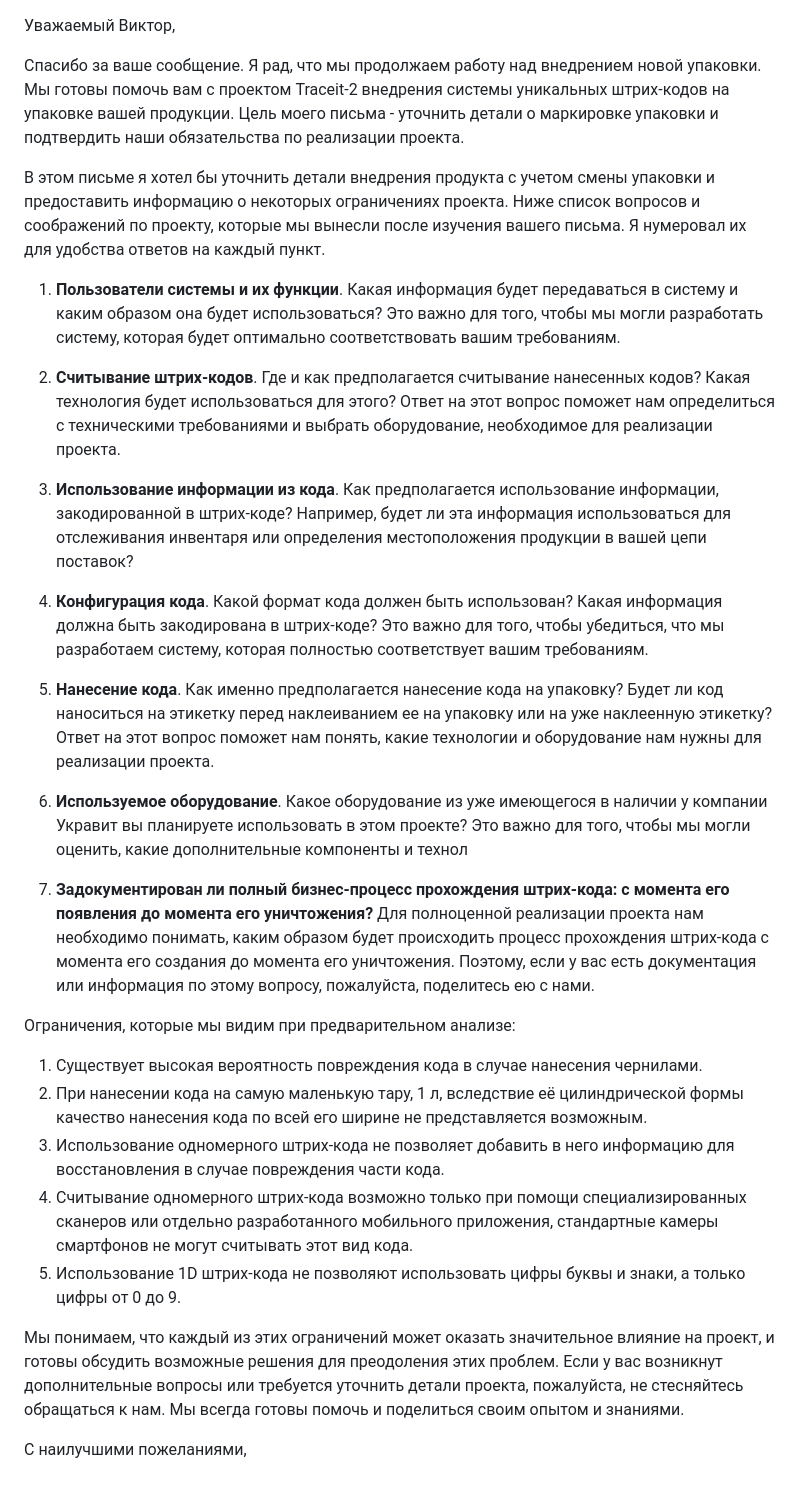
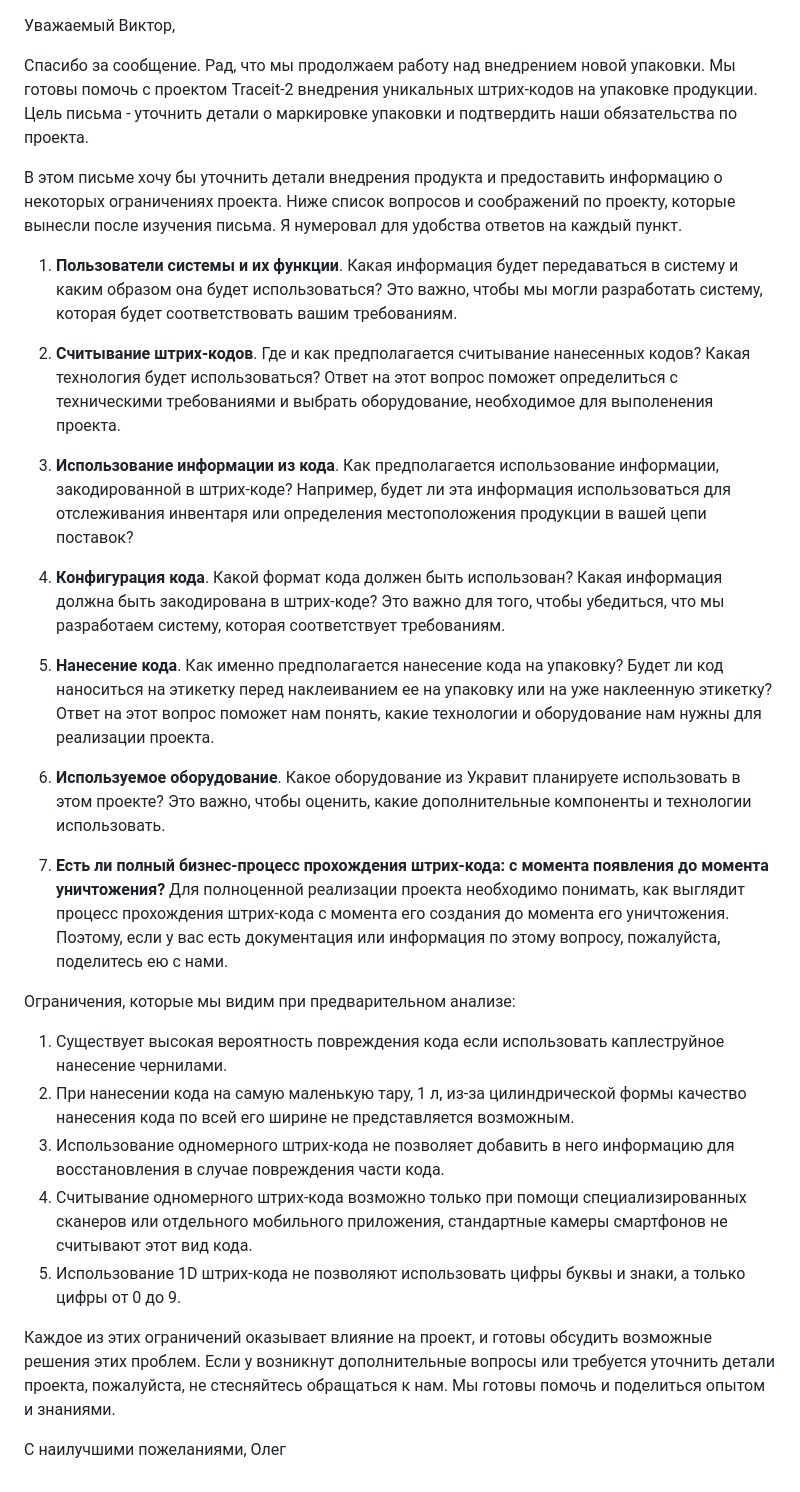
Before and after one commit to masteroleg/site, a Markdown page: tr-2.md, the part around the change. GitHub-like rendering.

```diff
--- a/tr-2.md
+++ b/tr-2.md
@@ -1,34 +1,35 @@
 Уважаемый Виктор,
 
-Спасибо за ваше сообщение. Я рад, что мы продолжаем работу над внедрением новой упаковки. Мы готовы помочь вам с проектом Traceit-2 внедрения системы уникальных штрих-кодов на упаковке вашей продукции.
-Цель моего письма - уточнить детали о маркировке упаковки и подтвердить наши обязательства по реализации проекта.
+Спасибо за сообщение. Рад, что мы продолжаем работу над внедрением новой упаковки. Мы готовы помочь с проектом Traceit-2 внедрения уникальных штрих-кодов на упаковке продукции.
+Цель письма - уточнить детали о маркировке упаковки и подтвердить наши обязательства по проекта.
 
-В этом письме я хотел бы уточнить детали внедрения продукта с учетом смены упаковки и предоставить информацию о некоторых ограничениях проекта.
-Ниже список вопросов и соображений по проекту, которые мы вынесли после изучения вашего письма. Я нумеровал их для удобства ответов на каждый пункт.
+В этом письме хочу бы уточнить детали внедрения продукта и предоставить информацию о некоторых ограничениях проекта.
+Ниже список вопросов и соображений по проекту, которые вынесли после изучения письма. Я нумеровал для удобства ответов на каждый пункт.
 
-1. **Пользователи системы и их функции**. Какая информация будет передаваться в систему и каким образом она будет использоваться? Это важно для того, чтобы мы могли разработать систему, которая будет оптимально соответствовать вашим требованиям.
+1. **Пользователи системы и их функции**. Какая информация будет передаваться в систему и каким образом она будет использоваться? Это важно, чтобы мы могли разработать систему, которая будет соответствовать вашим требованиям.
 
-2. **Считывание штрих-кодов**. Где и как предполагается считывание нанесенных кодов? Какая технология будет использоваться для этого? Ответ на этот вопрос поможет нам определиться с техническими требованиями и выбрать оборудование, необходимое для реализации проекта.
+2. **Считывание штрих-кодов**. Где и как предполагается считывание нанесенных кодов? Какая технология будет использоваться? Ответ на этот вопрос поможет определиться с техническими требованиями и выбрать оборудование, необходимое для выполенения проекта.
 
 3. **Использование информации из кода**. Как предполагается использование информации, закодированной в штрих-коде? Например, будет ли эта информация использоваться для отслеживания инвентаря или определения местоположения продукции в вашей цепи поставок?
 
-4. **Конфигурация кода**. Какой формат кода должен быть использован? Какая информация должна быть закодирована в штрих-коде? Это важно для того, чтобы убедиться, что мы разработаем систему, которая полностью соответствует вашим требованиям.
+4. **Конфигурация кода**. Какой формат кода должен быть использован? Какая информация должна быть закодирована в штрих-коде? Это важно для того, чтобы убедиться, что мы разработаем систему, которая соответствует требованиям.
 
 5. **Нанесение кода**. Как именно предполагается нанесение кода на упаковку? Будет ли код наноситься на этикетку перед наклеиванием ее на упаковку или на уже наклеенную этикетку? Ответ на этот вопрос поможет нам понять, какие технологии и оборудование нам нужны для реализации проекта.
 
-6. **Используемое оборудование**. Какое оборудование из уже имеющегося в наличии у компании Укравит вы планируете использовать в этом проекте? Это важно для того, чтобы мы могли оценить, какие дополнительные компоненты и технол
+6. **Используемое оборудование**. Какое оборудование из Укравит планируете использовать в этом проекте? Это важно, чтобы оценить, какие дополнительные компоненты и технологии использовать.
 
-7. **Задокументирован ли полный бизнес-процесс прохождения штрих-кода: с момента его появления до момента его уничтожения?**
-Для полноценной реализации проекта нам необходимо понимать, каким образом будет происходить процесс прохождения штрих-кода с момента его создания до момента его уничтожения. Поэтому, если у вас есть документация или информация по этому вопросу, пожалуйста, поделитесь ею с нами.
+7. **Есть ли полный бизнес-процесс прохождения штрих-кода: с момента появления до момента уничтожения?**
+Для полноценной реализации проекта необходимо понимать, как выглядит процесс прохождения штрих-кода с момента его создания до момента его уничтожения. Поэтому, если у вас есть документация или информация по этому вопросу, пожалуйста, поделитесь ею с нами.
 
 Ограничения, которые мы видим при предварительном анализе:
-1. Существует высокая вероятность повреждения кода в случае нанесения чернилами.
-2. При нанесении кода на самую маленькую тару, 1 л, вследствие её цилиндрической формы качество нанесения кода по всей его ширине не представляется возможным.
+1. Существует высокая вероятность повреждения кода если использовать каплеструйное нанесение чернилами.
+2. При нанесении кода на самую маленькую тару, 1 л, из-за цилиндрической формы качество нанесения кода по всей его ширине не представляется возможным.
 3. Использование одномерного штрих-кода не позволяет добавить в него информацию для восстановления в случае повреждения части кода.
-4. Считывание одномерного штрих-кода возможно только при помощи специализированных сканеров или отдельно разработанного мобильного приложения, стандартные камеры смартфонов не могут считывать этот вид кода.
+4. Считывание одномерного штрих-кода возможно только при помощи специализированных сканеров или отдельного мобильного приложения, стандартные камеры смартфонов не считывают этот вид кода.
 5. Использование 1D штрих-кода не позволяют использовать цифры буквы и знаки, а только цифры от 0 до 9.
 
-Мы понимаем, что каждый из этих ограничений может оказать значительное влияние на проект, и готовы обсудить возможные решения для преодоления этих проблем.
-Если у вас возникнут дополнительные вопросы или требуется уточнить детали проекта, пожалуйста, не стесняйтесь обращаться к нам. Мы всегда готовы помочь и поделиться своим опытом и знаниями.
+Каждое из этих ограничений оказывает влияние на проект, и готовы обсудить возможные решения  этих проблем.
+Если у возникнут дополнительные вопросы или требуется уточнить детали проекта, пожалуйста, не стесняйтесь обращаться к нам. Мы готовы помочь и поделиться опытом и знаниями.
 
 С наилучшими пожеланиями,
+Олег
```
